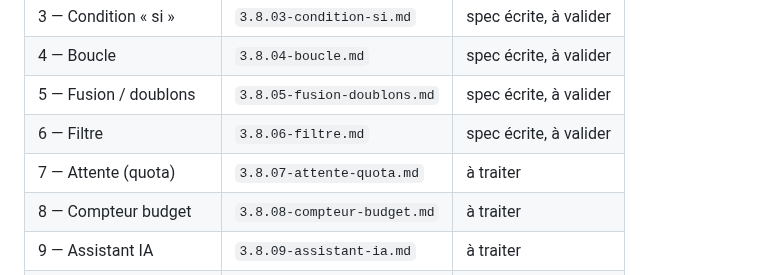
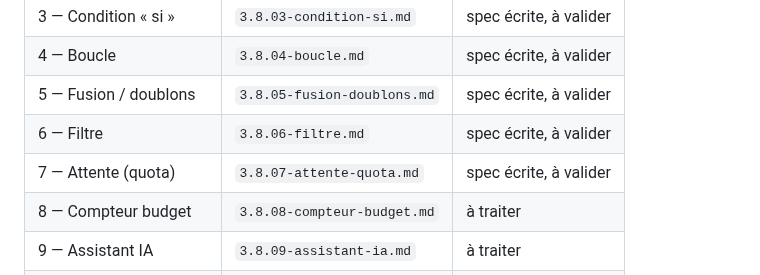
Before and after one commit to NALSED/GRAPPES, a Markdown page: specs/000-INDEX.md, the part around the change. Drawn GitHub-style.

```diff
--- a/specs/000-INDEX.md
+++ b/specs/000-INDEX.md
@@ -42,7 +42,7 @@ l'identique sur les dix outils : elles sont spécifiées **une fois**, pas dix.
 | 4 — Boucle | `3.8.04-boucle.md` | spec écrite, à valider |
 | 5 — Fusion / doublons | `3.8.05-fusion-doublons.md` | spec écrite, à valider |
 | 6 — Filtre | `3.8.06-filtre.md` | spec écrite, à valider |
-| 7 — Attente (quota) | `3.8.07-attente-quota.md` | à traiter |
+| 7 — Attente (quota) | `3.8.07-attente-quota.md` | spec écrite, à valider |
 | 8 — Compteur budget | `3.8.08-compteur-budget.md` | à traiter |
 | 9 — Assistant IA | `3.8.09-assistant-ia.md` | à traiter |
 | 10 — RSSHub | `3.8.10-rsshub.md` | à traiter |
```
Also changed, not shown: specs/3.8.07-attente-quota.md (added, +54 -0 lines).
